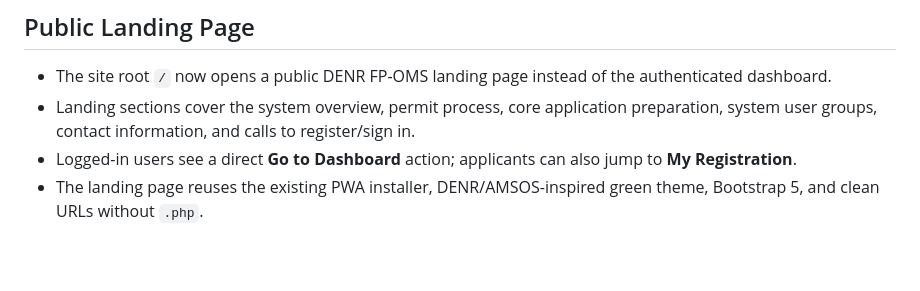
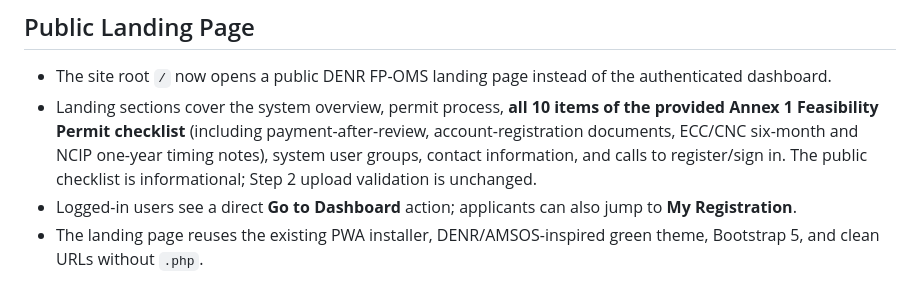
Before and after one commit to FENY2022/denr_fp, a Markdown page: README.md, the part around the change. GitHub-like rendering; blank space fills up the shorter version.

Commit message:
Document complete public Annex 1 checklist and unchanged Step 2 upload validation

```diff
--- a/README.md
+++ b/README.md
@@ -60,7 +60,7 @@ This migration creates `permit_step2_applications`, `permit_step2_documents`, an
 ## Public Landing Page
 
 - The site root `/` now opens a public DENR FP-OMS landing page instead of the authenticated dashboard.
-- Landing sections cover the system overview, permit process, core application preparation, system user groups, contact information, and calls to register/sign in.
+- Landing sections cover the system overview, permit process, **all 10 items of the provided Annex 1 Feasibility Permit checklist** (including payment-after-review, account-registration documents, ECC/CNC six-month and NCIP one-year timing notes), system user groups, contact information, and calls to register/sign in. The public checklist is informational; Step 2 upload validation is unchanged.
 - Logged-in users see a direct **Go to Dashboard** action; applicants can also jump to **My Registration**.
 - The landing page reuses the existing PWA installer, DENR/AMSOS-inspired green theme, Bootstrap 5, and clean URLs without `.php`.
 
```
